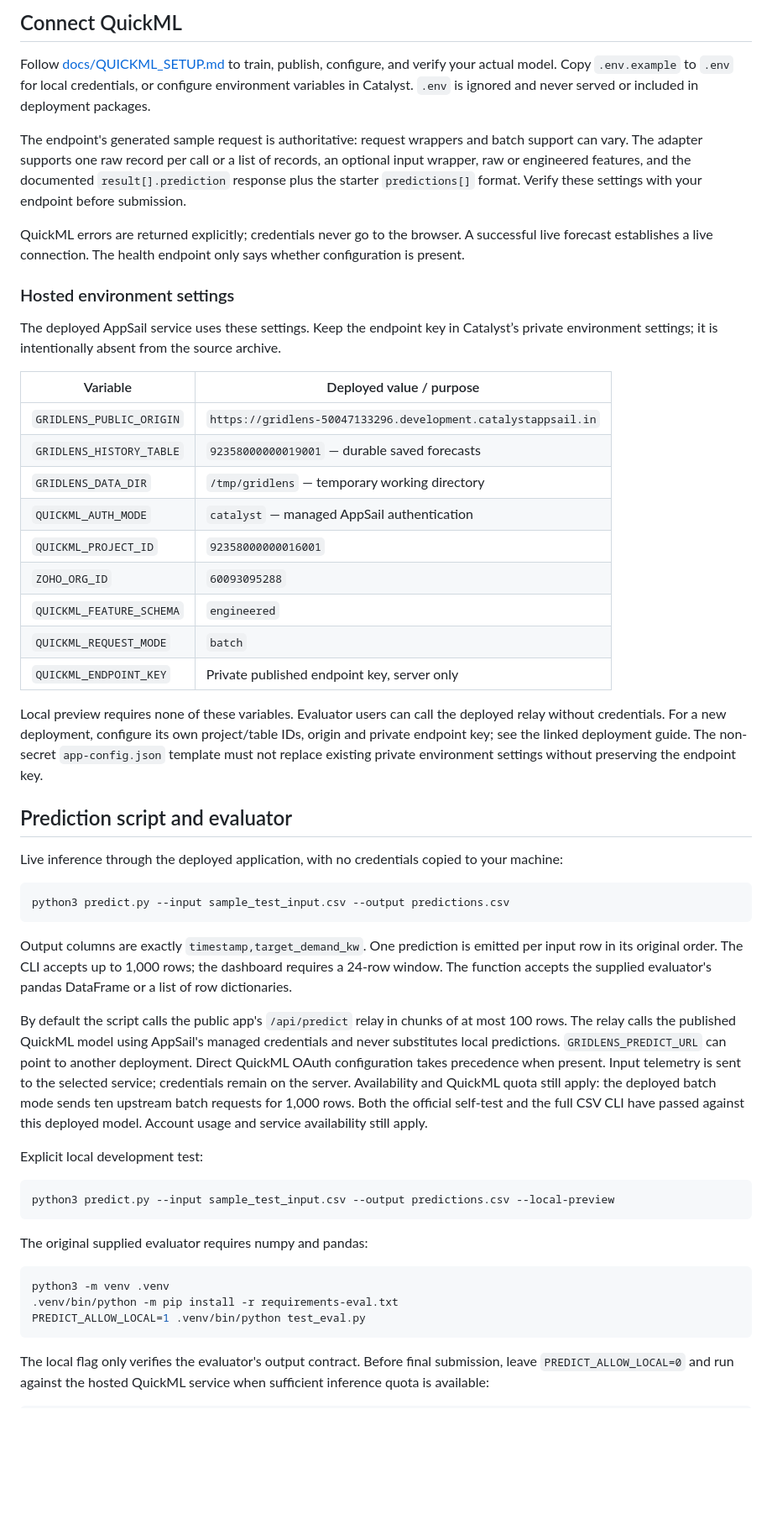
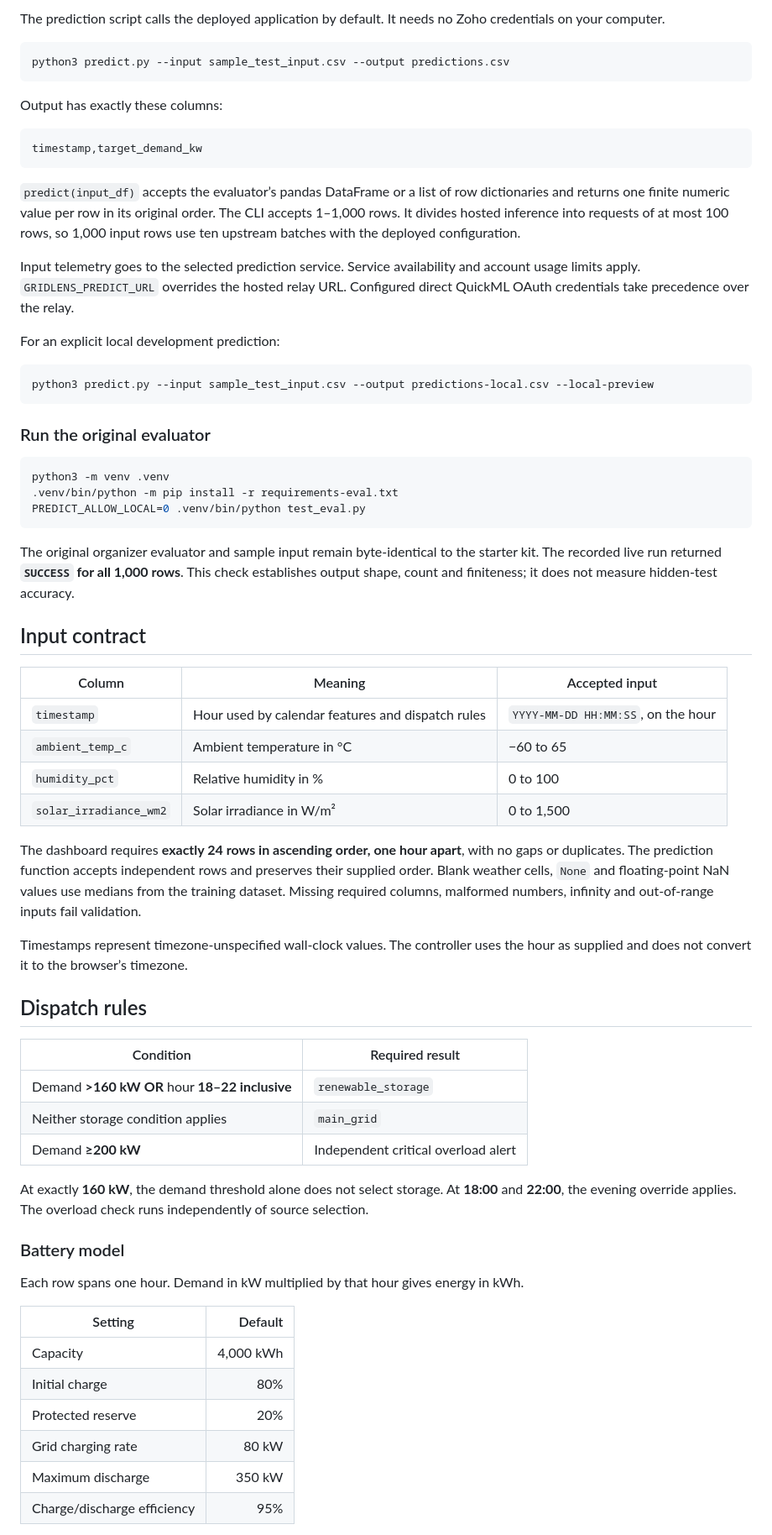
Before and after one commit to neevmodh/GridLens, a Markdown page: README.md, the part around one of its changes. Shown at 84% size. GitHub-like rendering; blank space fills up the shorter version.

Commit message:
Polish README with product walkthrough, architecture and reproducible setup

````diff
--- a/README.md
+++ b/README.md
@@ -92,53 +108,68 @@ Supply **24 consecutive hourly rows**, not just the illustrative row above. Alte
-## Connect QuickML
-
-Follow [docs/QUICKML_SETUP.md](docs/QUICKML_SETUP.md) to train, publish, configure, and verify your actual model. Copy `.env.example` to `.env` for local credentials, or configure environment variables in Catalyst. `.env` is ignored and never served or included in deployment packages.
-
-The endpoint's generated sample request is authoritative: request wrappers and batch support can vary. The adapter supports one raw record per call or a list of records, an optional input wrapper, raw or engineered features, and the documented `result[].prediction` response plus the starter `predictions[]` format. Verify these settings with your endpoint before submission.
-
-QuickML errors are returned explicitly; credentials never go to the browser. A successful live forecast establishes a live connection. The health endpoint only says whether configuration is present.
-
-### Hosted environment settings
-
-The deployed AppSail service uses these settings. Keep the endpoint key in Catalyst’s private environment settings; it is intentionally absent from the source archive.
-
-| Variable | Deployed value / purpose |
-| --- | --- |
-| `GRIDLENS_PUBLIC_ORIGIN` | `https://gridlens-50047133296.development.catalystappsail.in` |
-| `GRIDLENS_HISTORY_TABLE` | `92358000000019001` — durable saved forecasts |
-| `GRIDLENS_DATA_DIR` | `/tmp/gridlens` — temporary working directory |
-| `QUICKML_AUTH_MODE` | `catalyst` — managed AppSail authentication |
-| `QUICKML_PROJECT_ID` | `92358000000016001` |
-| `ZOHO_ORG_ID` | `60093095288` |
-| `QUICKML_FEATURE_SCHEMA` | `engineered` |
-| `QUICKML_REQUEST_MODE` | `batch` |
-| `QUICKML_ENDPOINT_KEY` | Private published endpoint key, server only |
-
-Local preview requires none of these variables. Evaluator users can call the deployed relay without credentials. For a new deployment, configure its own project/table IDs, origin and private endpoint key; see the linked deployment guide. The non-secret `app-config.json` template must not replace existing private environment settings without preserving the endpoint key.
-
-## Prediction script and evaluator
-
-Live inference through the deployed application, with no credentials copied to your machine:
+The prediction script calls the deployed application by default. It needs no Zoho credentials on your computer.
 
 ```sh
 python3 predict.py --input sample_test_input.csv --output predictions.csv
 ```
 
-Output columns are exactly `timestamp,target_demand_kw`. One prediction is emitted per input row in its original order. The CLI accepts up to 1,000 rows; the dashboard requires a 24-row window. The function accepts the supplied evaluator's pandas DataFrame or a list of row dictionaries.
+Output has exactly these columns:
 
-By default the script calls the public app's `/api/predict` relay in chunks of at most 100 rows. The relay calls the published QuickML model using AppSail's managed credentials and never substitutes local predictions. `GRIDLENS_PREDICT_URL` can point to another deployment. Direct QuickML OAuth configuration takes precedence when present. Input telemetry is sent to the selected service; credentials remain on the server. Availability and QuickML quota still apply: the deployed batch mode sends ten upstream batch requests for 1,000 rows. Both the official self-test and the full CSV CLI have passed against this deployed model. Account usage and service availability still apply.
+```csv
+timestamp,target_demand_kw
+```
 
-Explicit local development test:
+`predict(input_df)` accepts the evaluator’s pandas DataFrame or a list of row dictionaries and returns one finite numeric value per row in its original order. The CLI accepts 1–1,000 rows. It divides hosted inference into requests of at most 100 rows, so 1,000 input rows use ten upstream batches with the deployed configuration.
+
+Input telemetry goes to the selected prediction service. Service availability and account usage limits apply. `GRIDLENS_PREDICT_URL` overrides the hosted relay URL. Configured direct QuickML OAuth credentials take precedence over the relay.
+
+For an explicit local development prediction:
 
 ```sh
-python3 predict.py --input sample_test_input.csv --output predictions.csv --local-preview
+python3 predict.py --input sample_test_input.csv --output predictions-local.csv --local-preview
 ```
 
-The original supplied evaluator requires numpy and pandas:
+### Run the original evaluator
 
 ```sh
 python3 -m venv .venv
 .venv/bin/python -m pip install -r requirements-eval.txt
-PREDICT_ALLOW_LOCAL=1 .venv/bin/python test_eval.py
+PREDICT_ALLOW_LOCAL=0 .venv/bin/python test_eval.py
 ```
 
-The local flag only verifies the evaluator's output contract. Before final submission, leave `PREDICT_ALLOW_LOCAL=0` and run against the hosted QuickML service when sufficient inference quota is available:
+The original organizer evaluator and sample input remain byte-identical to the starter kit. The recorded live run returned **`SUCCESS` for all 1,000 rows**. This check establishes output shape, count and finiteness; it does not measure hidden-test accuracy.
+
+## Input contract
+
+| Column | Meaning | Accepted input |
+| --- | --- | --- |
+| `timestamp` | Hour used by calendar features and dispatch rules | `YYYY-MM-DD HH:MM:SS`, on the hour |
+| `ambient_temp_c` | Ambient temperature in °C | −60 to 65 |
+| `humidity_pct` | Relative humidity in % | 0 to 100 |
+| `solar_irradiance_wm2` | Solar irradiance in W/m² | 0 to 1,500 |
+
+The dashboard requires **exactly 24 rows in ascending order, one hour apart**, with no gaps or duplicates. The prediction function accepts independent rows and preserves their supplied order. Blank weather cells, `None` and floating-point NaN values use medians from the training dataset. Missing required columns, malformed numbers, infinity and out-of-range inputs fail validation.
+
+Timestamps represent timezone-unspecified wall-clock values. The controller uses the hour as supplied and does not convert it to the browser’s timezone.
+
+## Dispatch rules
+
+| Condition | Required result |
+| --- | --- |
+| Demand **>160 kW** **OR** hour **18–22 inclusive** | `renewable_storage` |
+| Neither storage condition applies | `main_grid` |
+| Demand **≥200 kW** | Independent critical overload alert |
+
+At exactly **160 kW**, the demand threshold alone does not select storage. At **18:00** and **22:00**, the evening override applies. The overload check runs independently of source selection.
+
+### Battery model
+
+Each row spans one hour. Demand in kW multiplied by that hour gives energy in kWh.
+
+| Setting | Default |
+| --- | ---: |
+| Capacity | 4,000 kWh |
+| Initial charge | 80% |
+| Protected reserve | 20% |
+| Grid charging rate | 80 kW |
+| Maximum discharge | 350 kW |
+| Charge/discharge efficiency | 95% |
+
````
Also changed, not shown: other parts of README.md (+244 -108 lines), docs/CATALYST_DEPLOYMENT.md (+5 -5 lines), docs/RESEARCH.md (+2 -2 lines).
